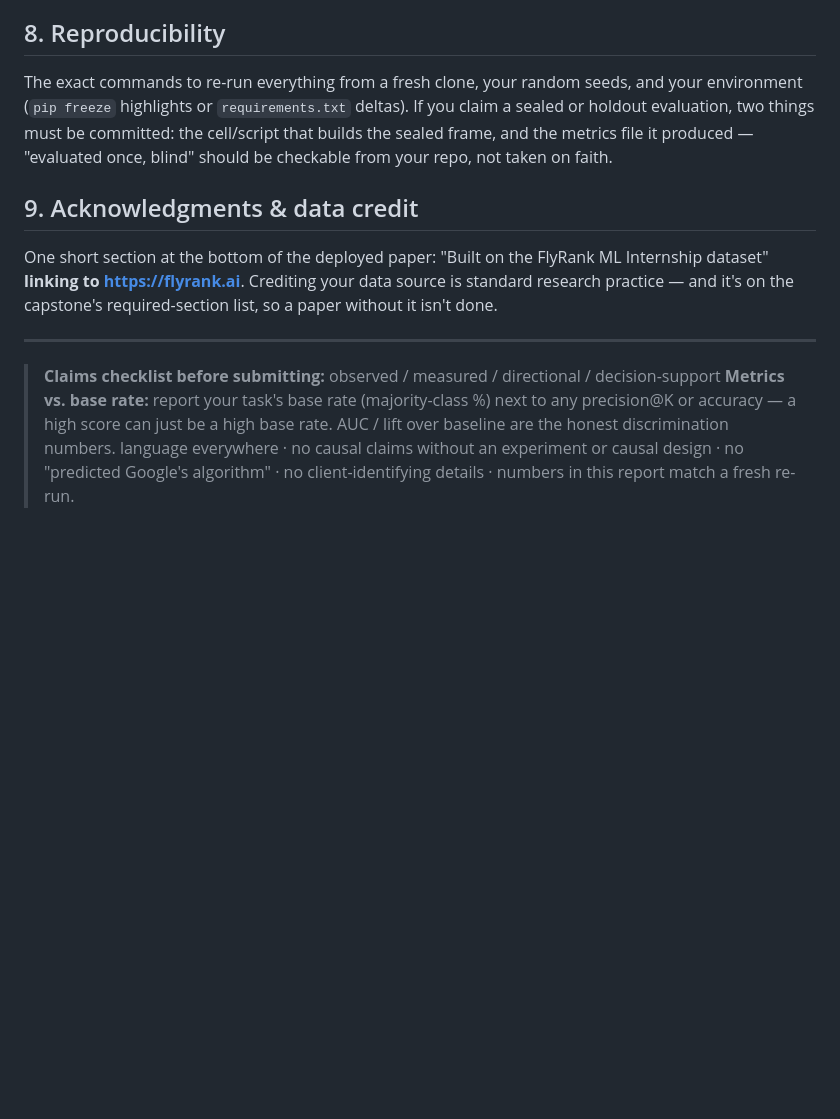
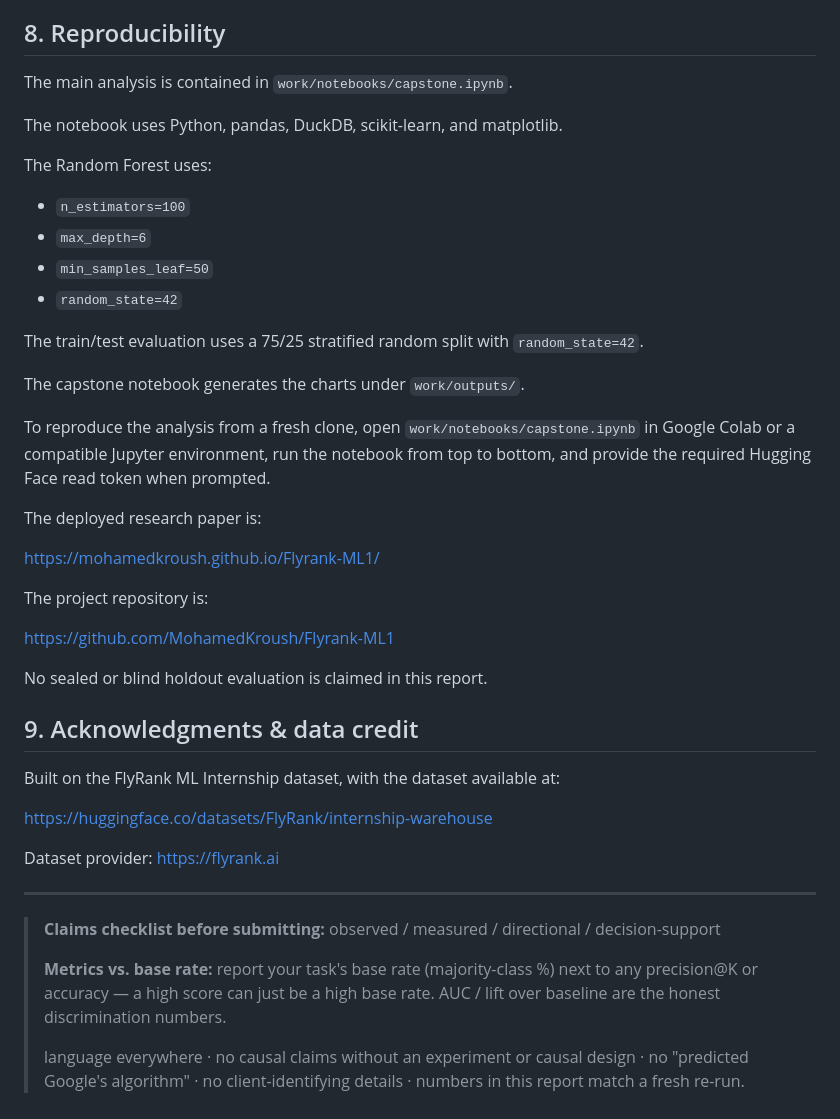
Before and after one commit to MohamedKroush/Flyrank-ML1, a Markdown page: work/capstone_report_template.md, the part around one of its changes. Drawn GitHub-style; blank space fills up the shorter version.

```diff
--- a/work/capstone_report_template.md
+++ b/work/capstone_report_template.md
@@ -55,24 +112,49 @@ tomorrow. State your confidence and the limits explicitly.
 
 ## 8. Reproducibility
 
-The exact commands to re-run everything from a fresh clone, your random seeds, and your
-environment (`pip freeze` highlights or `requirements.txt` deltas). If you claim a sealed or
-holdout evaluation, two things must be committed: the cell/script that builds the sealed
-frame, and the metrics file it produced — "evaluated once, blind" should be checkable from
-your repo, not taken on faith.
+The main analysis is contained in `work/notebooks/capstone.ipynb`.
+
+The notebook uses Python, pandas, DuckDB, scikit-learn, and matplotlib.
+
+The Random Forest uses:
+
+- `n_estimators=100`
+- `max_depth=6`
+- `min_samples_leaf=50`
+- `random_state=42`
+
+The train/test evaluation uses a 75/25 stratified random split with `random_state=42`.
+
+The capstone notebook generates the charts under `work/outputs/`.
+
+To reproduce the analysis from a fresh clone, open `work/notebooks/capstone.ipynb` in Google Colab or a compatible Jupyter environment, run the notebook from top to bottom, and provide the required Hugging Face read token when prompted.
+
+The deployed research paper is:
+
+https://mohamedkroush.github.io/Flyrank-ML1/
+
+The project repository is:
+
+https://github.com/MohamedKroush/Flyrank-ML1
+
+No sealed or blind holdout evaluation is claimed in this report.
 
 ## 9. Acknowledgments & data credit
 
-One short section at the bottom of the deployed paper: "Built on the FlyRank ML Internship
-dataset" **linking to https://flyrank.ai**. Crediting your data source is standard research
-practice — and it's on the capstone's required-section list, so a paper without it isn't done.
+Built on the FlyRank ML Internship dataset, with the dataset available at:
+
+https://huggingface.co/datasets/FlyRank/internship-warehouse
+
+Dataset provider: https://flyrank.ai
 
 ---
 
 > **Claims checklist before submitting:** observed / measured / directional / decision-support
+>
 > **Metrics vs. base rate:** report your task's base rate (majority-class %) next to any
 > precision@K or accuracy — a high score can just be a high base rate. AUC / lift over
 > baseline are the honest discrimination numbers.
+>
 > language everywhere · no causal claims without an experiment or causal design · no
 > "predicted Google's algorithm" · no client-identifying details · numbers in this report
 > match a fresh re-run.
```
Also changed, not shown: other parts of work/capstone_report_template.md (+83 -26 lines).
